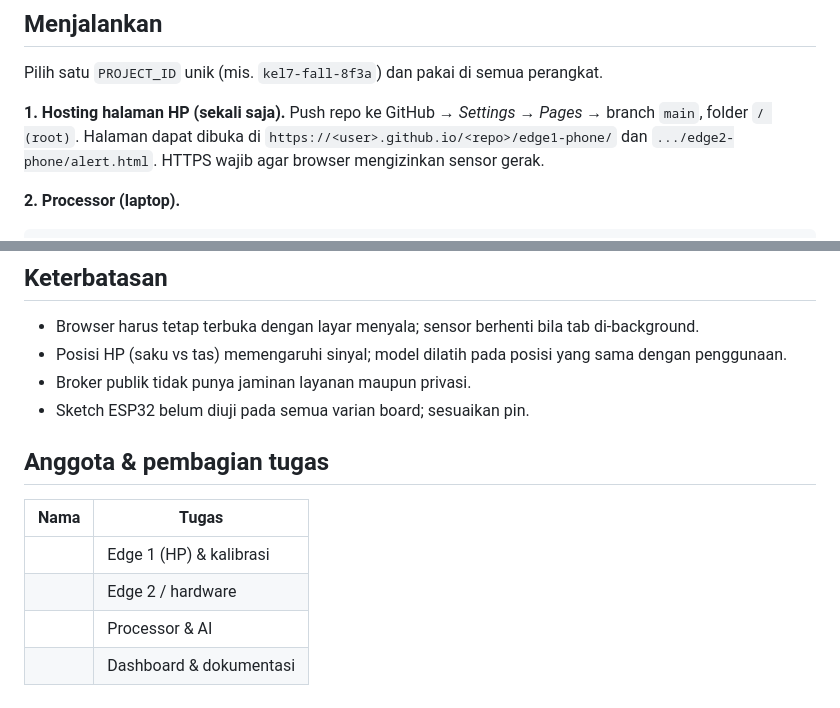
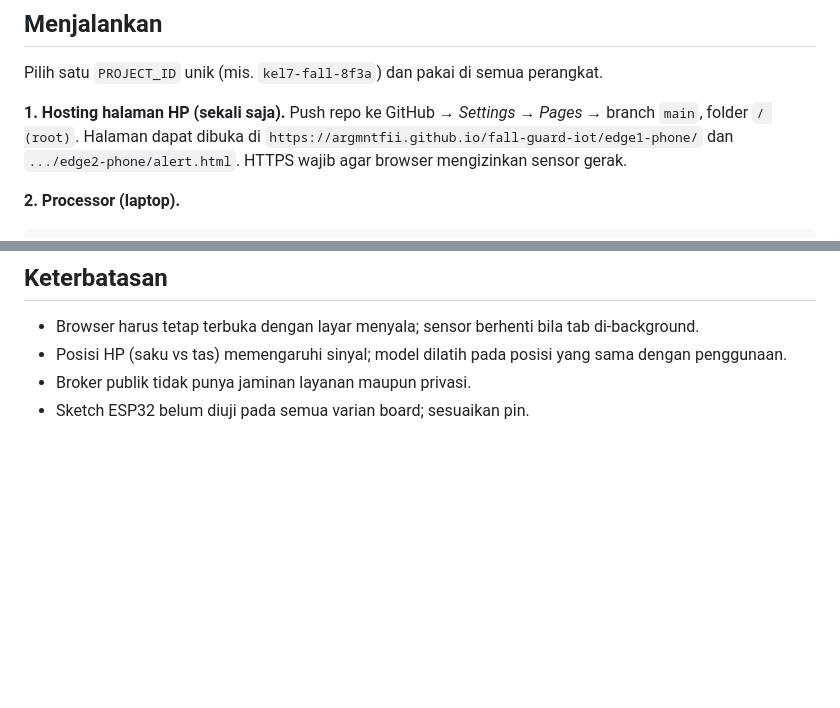
Before and after one commit to Argmntfii/fall-guard-iot, a Markdown page: README.md, 2 parts joined by grey strips. GitHub-like rendering; blank space fills up the shorter version.

Commit message:
Fix project links and clean up README
Updated project links and removed team member section.

```diff
--- a/README.md
+++ b/README.md
@@ -71,7 +71,7 @@ Semua topic berawalan `fallguard/<PROJECT_ID>/`.
 Pilih satu `PROJECT_ID` unik (mis. `kel7-fall-8f3a`) dan pakai di semua perangkat.
 
 **1. Hosting halaman HP (sekali saja).** Push repo ke GitHub → *Settings → Pages →* branch `main`, folder `/ (root)`.
-Halaman dapat dibuka di `https://<user>.github.io/<repo>/edge1-phone/` dan `.../edge2-phone/alert.html`.
+Halaman dapat dibuka di `https://argmntfii.github.io/fall-guard-iot/edge1-phone/` dan `.../edge2-phone/alert.html`.
 HTTPS wajib agar browser mengizinkan sensor gerak.
 
 **2. Processor (laptop).**
@@ -151,12 +151,3 @@ fall-guard-iot/
 - Posisi HP (saku vs tas) memengaruhi sinyal; model dilatih pada posisi yang sama dengan penggunaan.
 - Broker publik tidak punya jaminan layanan maupun privasi.
 - Sketch ESP32 belum diuji pada semua varian board; sesuaikan pin.
-
-## Anggota & pembagian tugas
-
-| Nama | Tugas |
-|---|---|
-| | Edge 1 (HP) & kalibrasi |
-| | Edge 2 / hardware |
-| | Processor & AI |
-| | Dashboard & dokumentasi |
```
